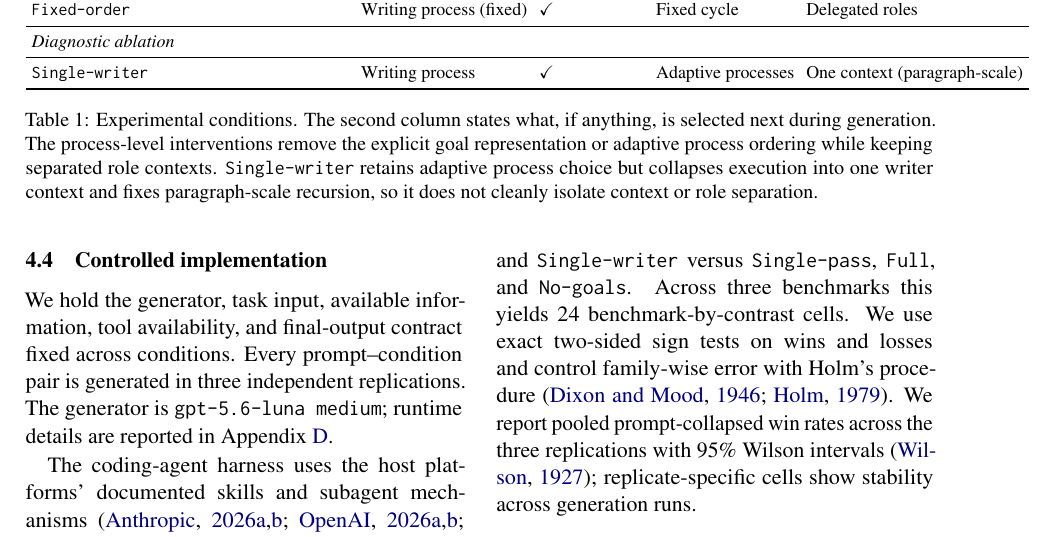
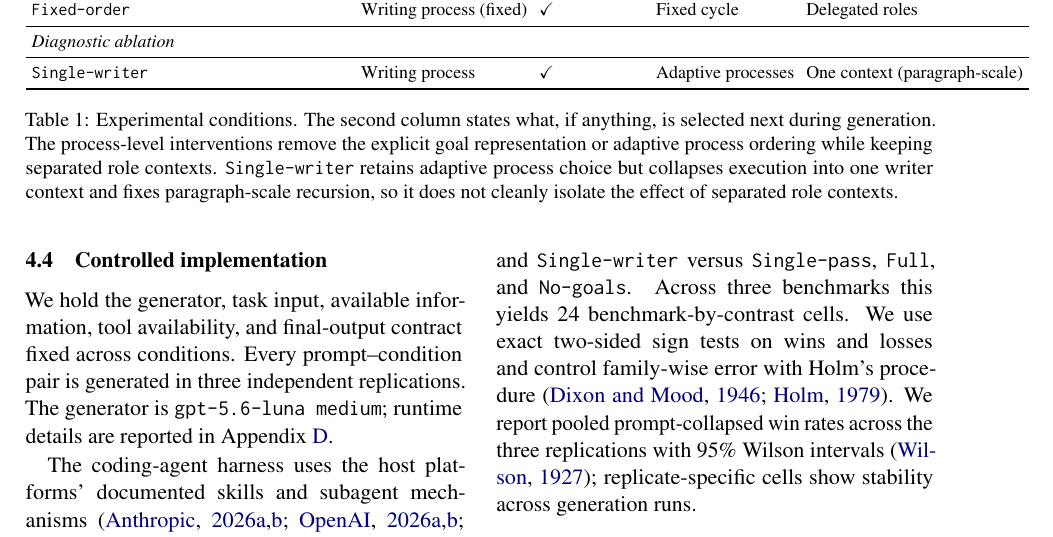
Before and after one commit to shunk031/agentic-cognitive-writing, a LaTeX paper (paper/acl_latex.tex, which reads paper/tab/experiments-architecture-comparison.tex): part of page 5 of 17, cut so that both start at the same text. Compiled offline with pdfLaTeX.

Commit message:
paper: standardize role-context terminology in condition table

```diff
--- a/paper/tab/experiments-architecture-comparison.tex
+++ b/paper/tab/experiments-architecture-comparison.tex
@@ -55,6 +55,6 @@
 & One context (paragraph-scale) \\
 \bottomrule
 \end{tabular}
-\caption{Experimental conditions. The second column states what, if anything, is selected next during generation. The process-level interventions remove the explicit goal representation or adaptive process ordering while keeping separated role contexts. \condSingleWriter\ retains adaptive process choice but collapses execution into one writer context and fixes paragraph-scale recursion, so it does not cleanly isolate context or role separation.}
+\caption{Experimental conditions. The second column states what, if anything, is selected next during generation. The process-level interventions remove the explicit goal representation or adaptive process ordering while keeping separated role contexts. \condSingleWriter\ retains adaptive process choice but collapses execution into one writer context and fixes paragraph-scale recursion, so it does not cleanly isolate the effect of separated role contexts.}
 \label{tab:experimental-conditions}
 \end{table*}
```
